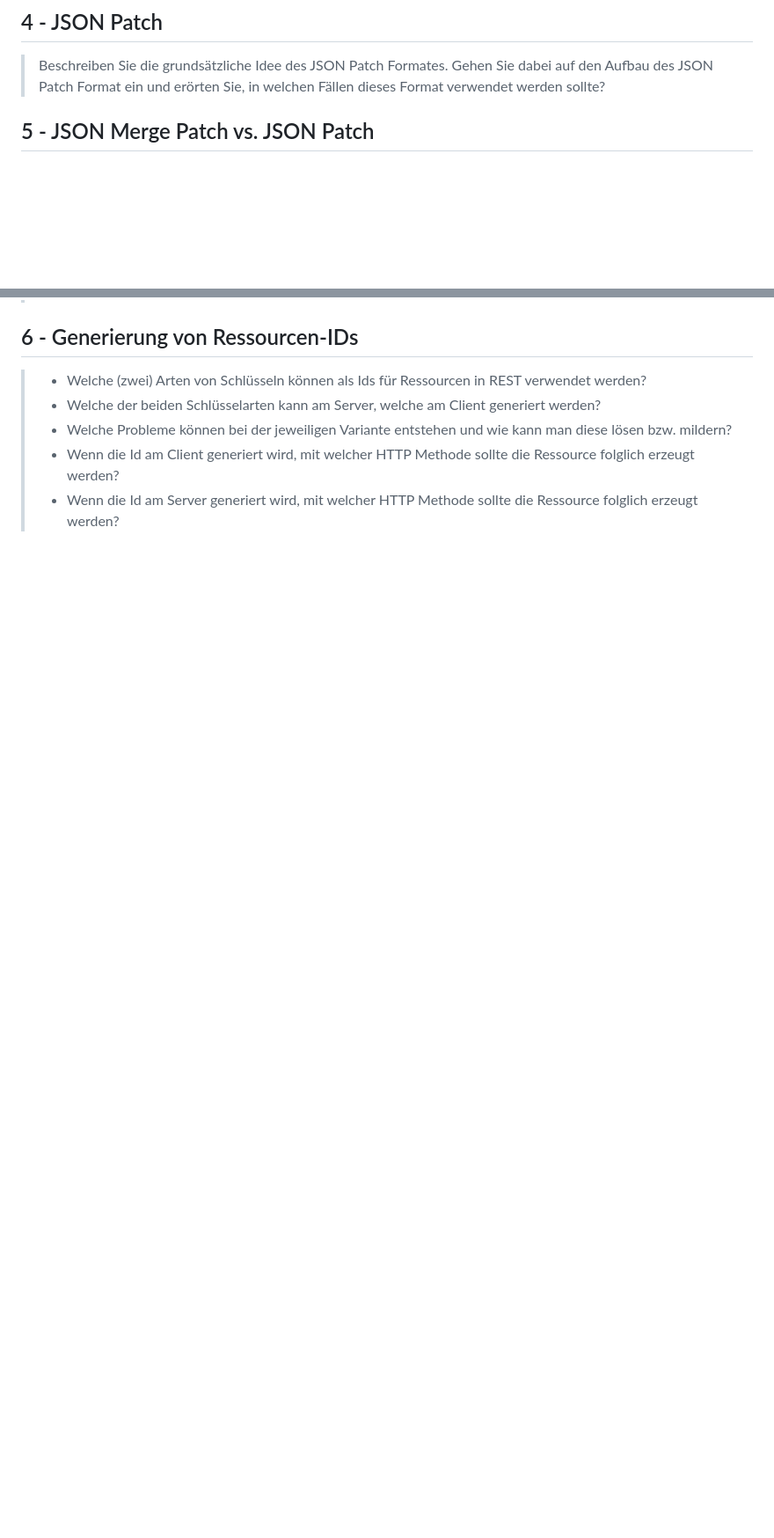
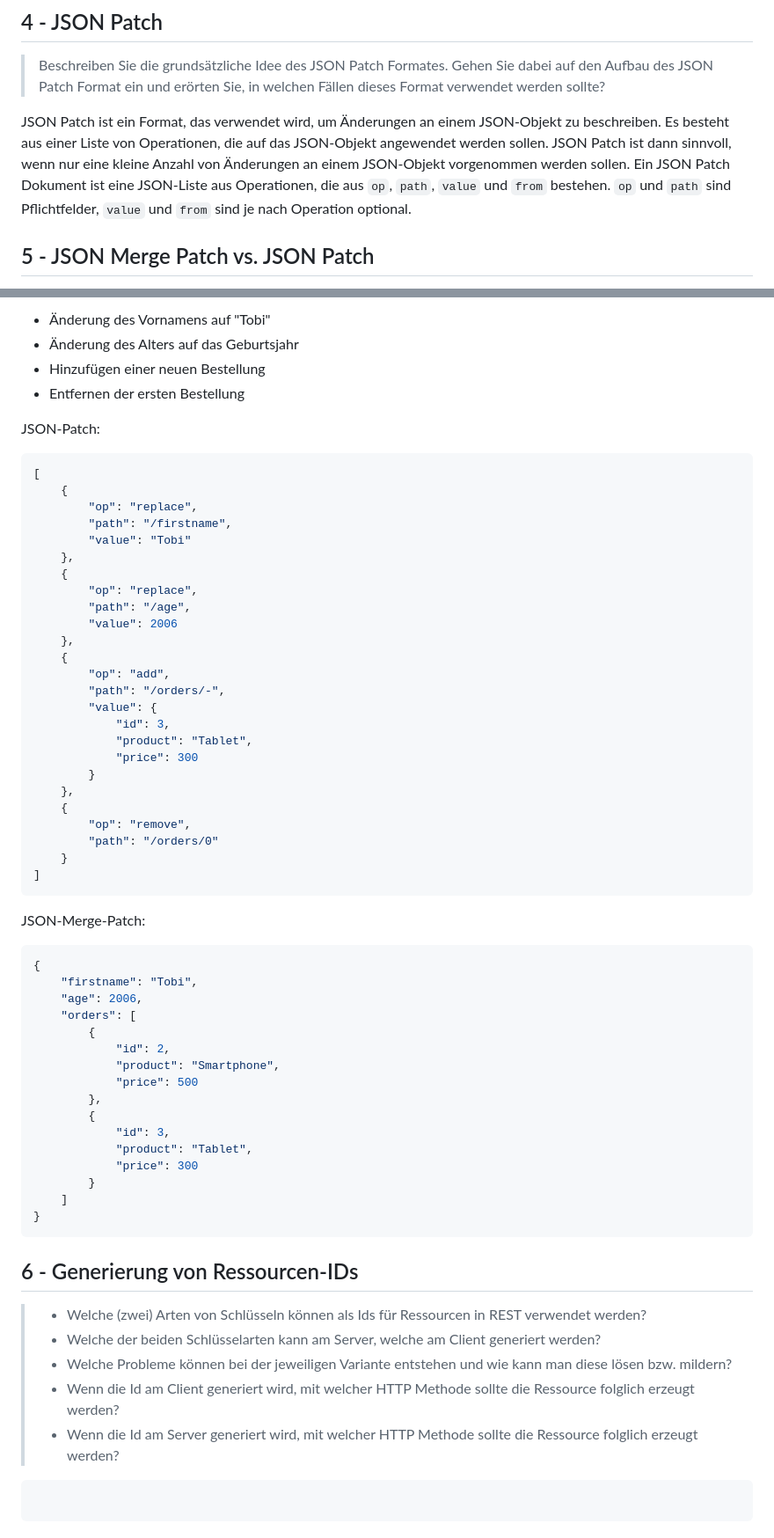
Before and after one commit to kendlbat/wmc-24-25, a Markdown page: h07-rest-design-p2/ANSWERS.md, 2 parts joined by grey strips. Shown: that part at 88% size. Drawn GitHub-style; blank space fills up the shorter version.

````diff
--- a/h07-rest-design-p2/ANSWERS.md
+++ b/h07-rest-design-p2/ANSWERS.md
@@ -73,6 +73,10 @@ Siehe [optimistic-locking.md](optimistic-locking.md).
 
 > Beschreiben Sie die grundsätzliche Idee des JSON Patch Formates. Gehen Sie dabei auf den Aufbau des JSON Patch Format ein und erörten Sie, in welchen Fällen dieses Format verwendet werden sollte?
 
+JSON Patch ist ein Format, das verwendet wird, um Änderungen an einem JSON-Objekt zu beschreiben. Es besteht aus einer Liste von Operationen, die auf das JSON-Objekt angewendet werden sollen.
+JSON Patch ist dann sinnvoll, wenn nur eine kleine Anzahl von Änderungen an einem JSON-Objekt vorgenommen werden sollen.
+Ein JSON Patch Dokument ist eine JSON-Liste aus Operationen, die aus `op`, `path`, `value` und `from` bestehen. `op` und `path` sind Pflichtfelder, `value` und `from` sind je nach Operation optional.
+
 ## 5 - JSON Merge Patch vs. JSON Patch
 
 > Beschreiben Sie den Unterschied zwischen den Formaten sowohl anhand des vorgegebenen und zusätzlich anhand eines selbst gewählten Beispiels.
@@ -100,3 +169,59 @@ Siehe [optimistic-locking.md](optimistic-locking.md).
+-   Änderung des Vornamens auf "Tobi"
+-   Änderung des Alters auf das Geburtsjahr
+-   Hinzufügen einer neuen Bestellung
+-   Entfernen der ersten Bestellung
+
+JSON-Patch:
+
+```json
+[
+    {
+        "op": "replace",
+        "path": "/firstname",
+        "value": "Tobi"
+    },
+    {
+        "op": "replace",
+        "path": "/age",
+        "value": 2006
+    },
+    {
+        "op": "add",
+        "path": "/orders/-",
+        "value": {
+            "id": 3,
+            "product": "Tablet",
+            "price": 300
+        }
+    },
+    {
+        "op": "remove",
+        "path": "/orders/0"
+    }
+]
+```
+
+JSON-Merge-Patch:
+
+```json
+{
+    "firstname": "Tobi",
+    "age": 2006,
+    "orders": [
+        {
+            "id": 2,
+            "product": "Smartphone",
+            "price": 500
+        },
+        {
+            "id": 3,
+            "product": "Tablet",
+            "price": 300
+        }
+    ]
+}
+```
+
 ## 6 - Generierung von Ressourcen-IDs
 
 > -   Welche (zwei) Arten von Schlüsseln können als Ids für Ressourcen in REST verwendet werden?
@@ -104,3 +229,7 @@ Siehe [optimistic-locking.md](optimistic-locking.md).
 > -   Welche Probleme können bei der jeweiligen Variante entstehen und wie kann man diese lösen bzw. mildern?
 > -   Wenn die Id am Client generiert wird, mit welcher HTTP Methode sollte die Ressource folglich erzeugt werden?
 > -   Wenn die Id am Server generiert wird, mit welcher HTTP Methode sollte die Ressource folglich erzeugt werden?
+
+```
+
+```
````
Also changed, not shown: other parts of h07-rest-design-p2/ANSWERS.md (+65 -0 lines).
